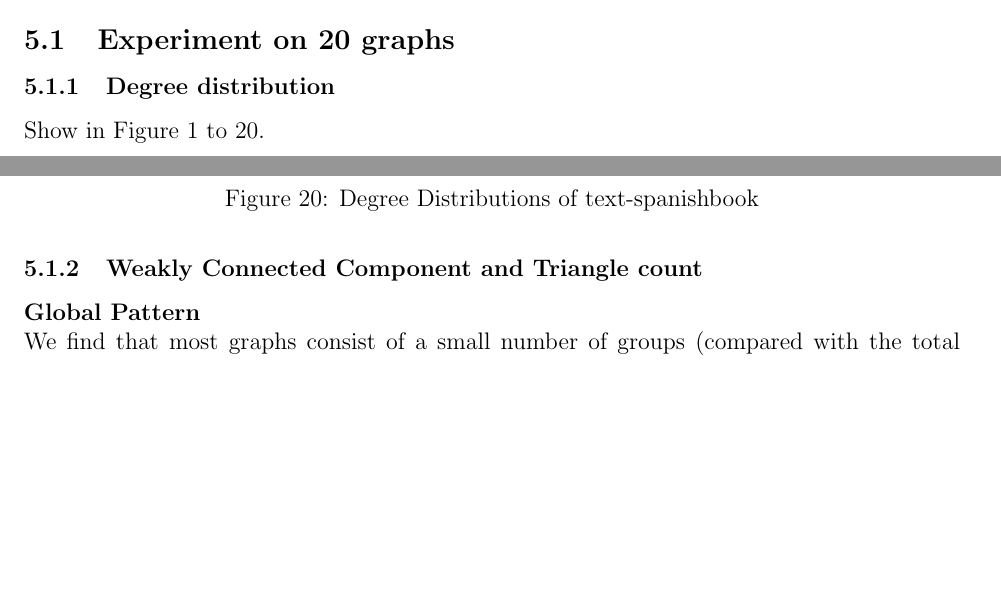
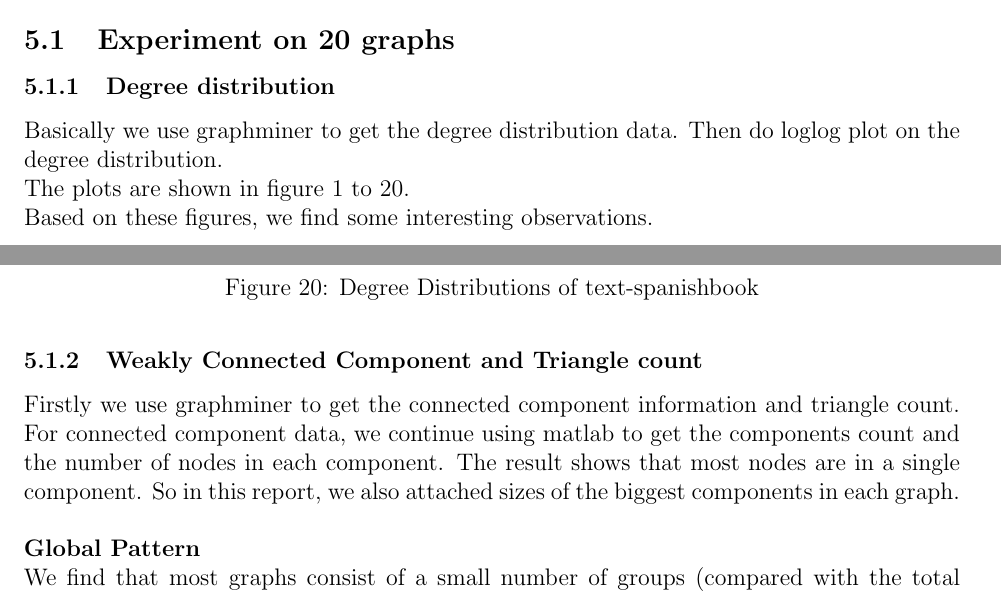
Before and after one commit to LeoHung/multimedia_phase1, a LaTeX document (report/paper_phase3.tex, which reads report/experiments/degree_dist.tex, report/experiments/wcc_triangle.tex): two parts of pages 16 and 24 of 30, joined at a grey line, cut so that both start at the same text, the shorter picture padded with empty space. Compiled offline with pdfLaTeX.

Commit message:
update overall description of expirement.

```diff
--- a/report/experiments/degree_dist.tex
+++ b/report/experiments/degree_dist.tex
@@ -1,7 +1,8 @@
 
 \subsubsection{Degree distribution}
-
-Show in Figure \ref{fig:as-skitter_degree_dist} to  \ref{fig:text-spanishbook_degree_dist}. \\
+Basically we use graphminer to get the degree distribution data. Then do loglog plot on the degree distribution. \\
+The plots are shown in figure \ref{fig:as-skitter_degree_dist} to  \ref{fig:text-spanishbook_degree_dist}. \\
+Based on these figures, we find some interesting observations.\\
 \\
 \textbf{Global Pattern} \\
 The figures of degree distributions show that most graphs follow power law. \\
--- a/report/experiments/wcc_triangle.tex
+++ b/report/experiments/wcc_triangle.tex
@@ -1,5 +1,7 @@
 
 \subsubsection{Weakly Connected Component and Triangle count}
+Firstly we use graphminer to get the connected component information and triangle count. For connected component data, we continue using matlab to get the components count and the number of nodes in each component. The result shows that most nodes are in a single component. So in this report, we also attached sizes of the biggest components in each graph. \\
+\\
 \textbf{Global Pattern} \\
 We find that most graphs consist of a small number of groups (compared with the total number of nodes). And most nodes are in one biggest groups. \\
 And the triangle number illustrates how nodes in groups are connected to each other. \\
```
